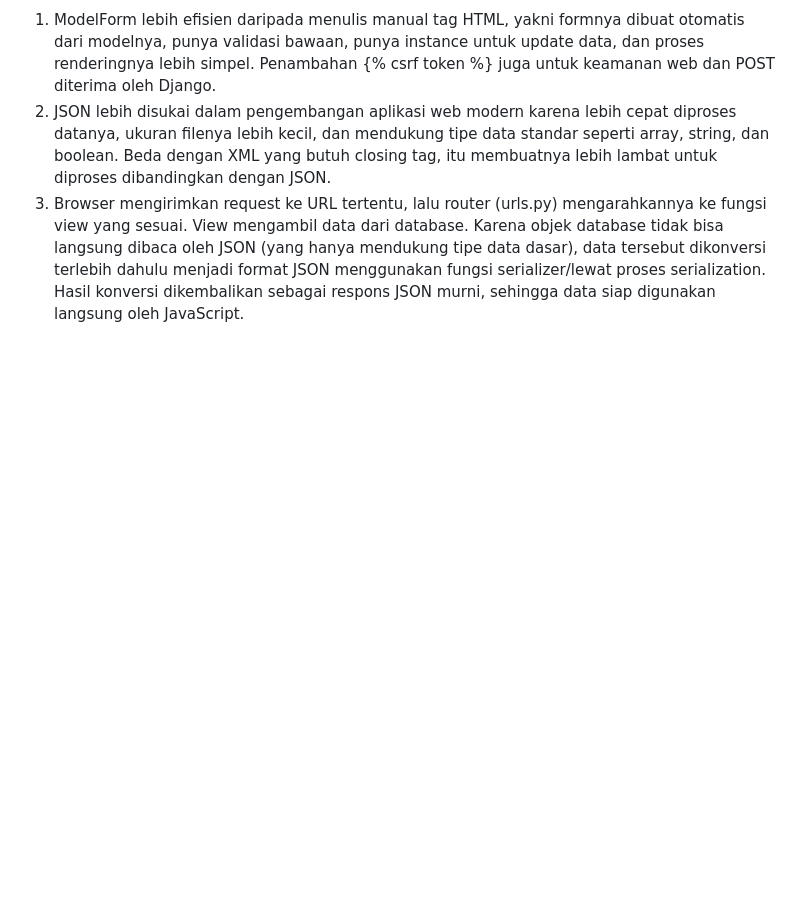
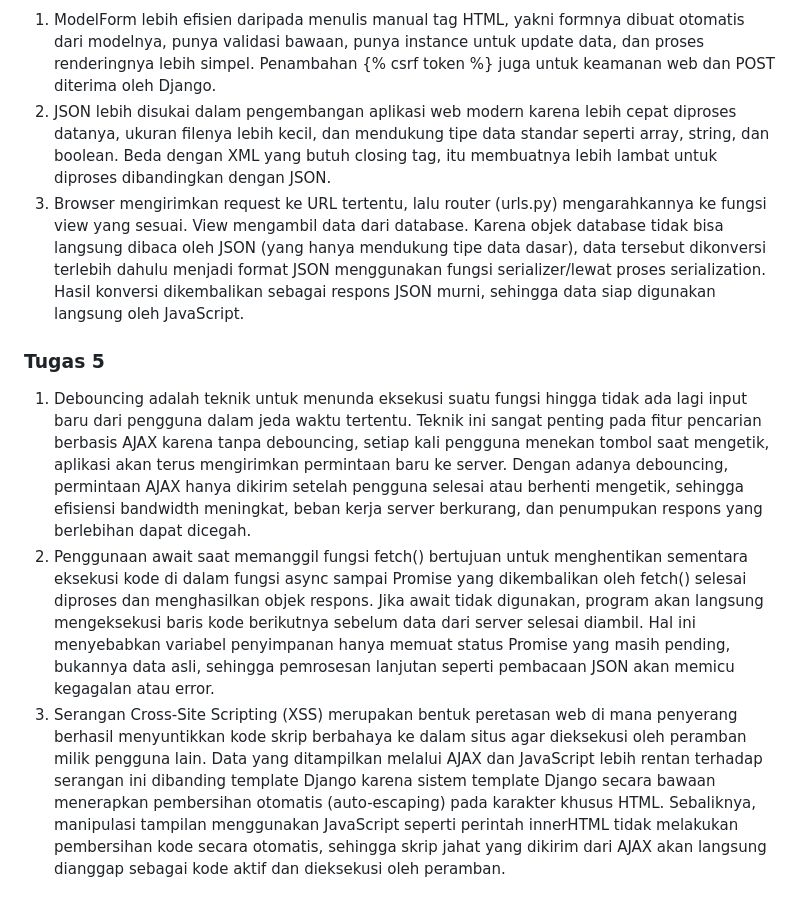
Before and after one commit to raniafauziah-csui/myportofolio, a Markdown page: README.md, the part around the change. Rendered like a GitHub page; blank space fills up the shorter version.

Commit message:
update: Menjawab pertanyaan reflektif Tugas 5

```diff
--- a/README.md
+++ b/README.md
@@ -16,3 +16,8 @@ Kelas: PBP D
 1. ModelForm lebih efisien daripada menulis manual tag HTML, yakni formnya dibuat otomatis dari modelnya, punya validasi bawaan, punya instance untuk update data, dan proses renderingnya lebih simpel. Penambahan {% csrf token %} juga untuk keamanan web dan POST diterima oleh Django.
 2. JSON lebih disukai dalam pengembangan aplikasi web modern karena lebih cepat diproses datanya, ukuran filenya lebih kecil, dan mendukung tipe data standar seperti array, string, dan boolean. Beda dengan XML yang butuh closing tag, itu membuatnya lebih lambat untuk diproses dibandingkan dengan JSON.
 3. Browser mengirimkan request ke URL tertentu, lalu router (urls.py) mengarahkannya ke fungsi view yang sesuai. View mengambil data dari database. Karena objek database tidak bisa langsung dibaca oleh JSON (yang hanya mendukung tipe data dasar), data tersebut dikonversi terlebih dahulu menjadi format JSON menggunakan fungsi serializer/lewat proses serialization. Hasil konversi dikembalikan sebagai respons JSON murni, sehingga data siap digunakan langsung oleh JavaScript.
+
+### Tugas 5
+1. Debouncing adalah teknik untuk menunda eksekusi suatu fungsi hingga tidak ada lagi input baru dari pengguna dalam jeda waktu tertentu. Teknik ini sangat penting pada fitur pencarian berbasis AJAX karena tanpa debouncing, setiap kali pengguna menekan tombol saat mengetik, aplikasi akan terus mengirimkan permintaan baru ke server. Dengan adanya debouncing, permintaan AJAX hanya dikirim setelah pengguna selesai atau berhenti mengetik, sehingga efisiensi bandwidth meningkat, beban kerja server berkurang, dan penumpukan respons yang berlebihan dapat dicegah.
+2. Penggunaan await saat memanggil fungsi fetch() bertujuan untuk menghentikan sementara eksekusi kode di dalam fungsi async sampai Promise yang dikembalikan oleh fetch() selesai diproses dan menghasilkan objek respons. Jika await tidak digunakan, program akan langsung mengeksekusi baris kode berikutnya sebelum data dari server selesai diambil. Hal ini menyebabkan variabel penyimpanan hanya memuat status Promise yang masih pending, bukannya data asli, sehingga pemrosesan lanjutan seperti pembacaan JSON akan memicu kegagalan atau error.
+3. Serangan Cross-Site Scripting (XSS) merupakan bentuk peretasan web di mana penyerang berhasil menyuntikkan kode skrip berbahaya ke dalam situs agar dieksekusi oleh peramban milik pengguna lain. Data yang ditampilkan melalui AJAX dan JavaScript lebih rentan terhadap serangan ini dibanding template Django karena sistem template Django secara bawaan menerapkan pembersihan otomatis (auto-escaping) pada karakter khusus HTML. Sebaliknya, manipulasi tampilan menggunakan JavaScript seperti perintah innerHTML tidak melakukan pembersihan kode secara otomatis, sehingga skrip jahat yang dikirim dari AJAX akan langsung dianggap sebagai kode aktif dan dieksekusi oleh peramban.
```
